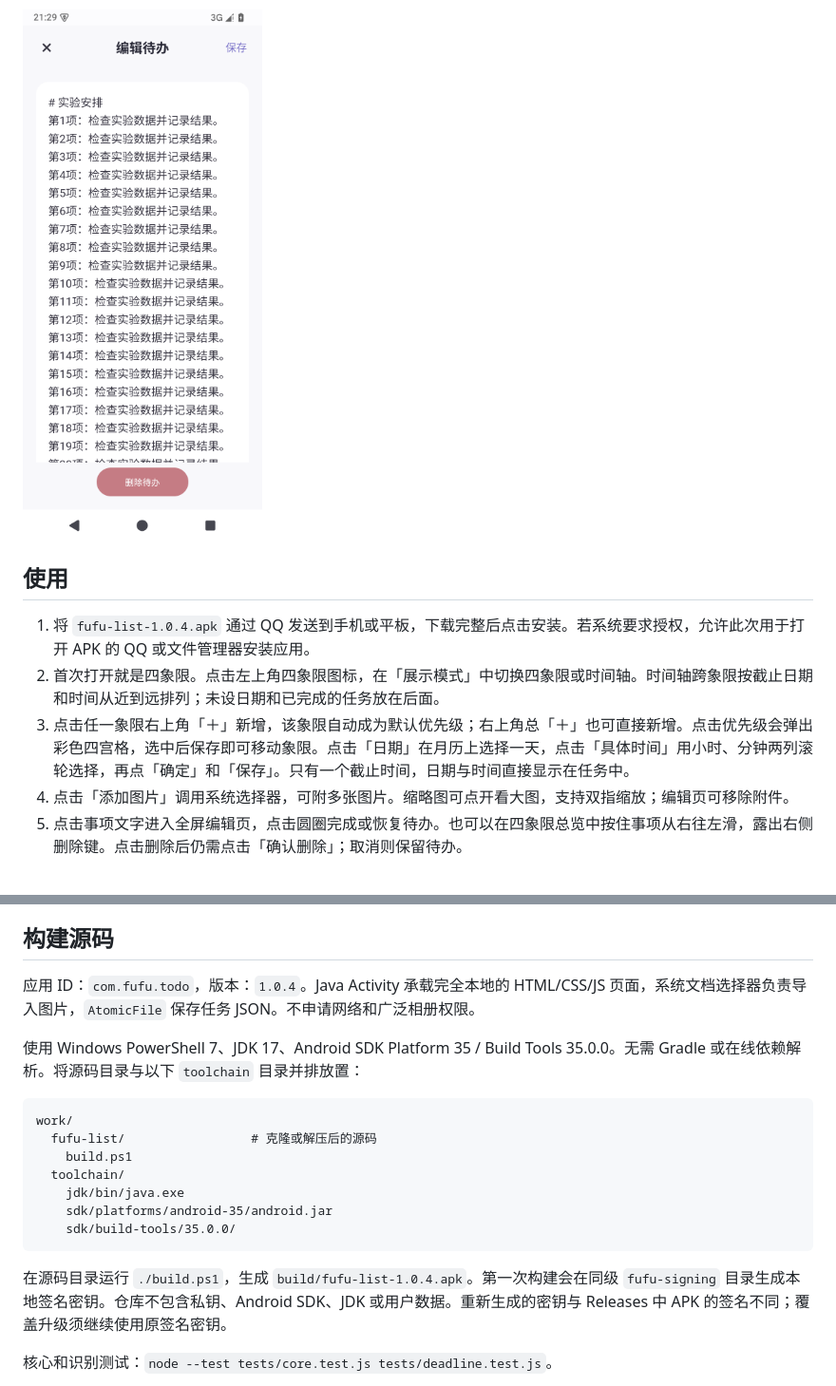
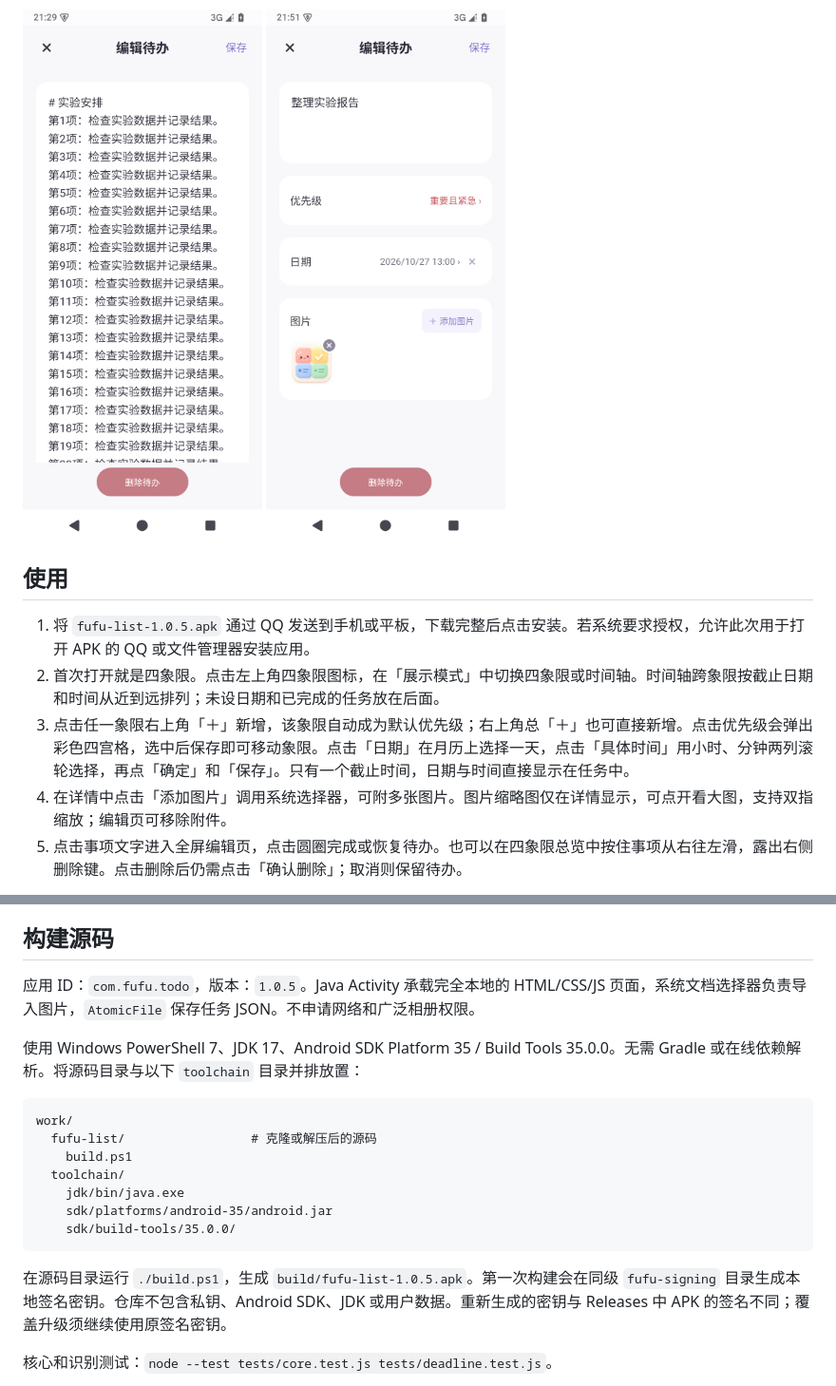
Before and after one commit to Tabassa/fufu-list, a Markdown page: README.md, 2 parts joined by grey strips. Shown at 95% size. GitHub-like rendering; pictures changed too: docs/photo-detail.png (added).

````diff
--- a/README.md
+++ b/README.md
@@ -25,12 +25,14 @@
 
 <img src="docs/expanded-detail.png" alt="长篇待办在详情中完整展开" width="300">
 
+<img src="docs/photo-detail.png" alt="图片附件仅在待办详情中预览" width="300">
+
 ## 使用
 
-1. 将 `fufu-list-1.0.4.apk` 通过 QQ 发送到手机或平板，下载完整后点击安装。若系统要求授权，允许此次用于打开 APK 的 QQ 或文件管理器安装应用。
+1. 将 `fufu-list-1.0.5.apk` 通过 QQ 发送到手机或平板，下载完整后点击安装。若系统要求授权，允许此次用于打开 APK 的 QQ 或文件管理器安装应用。
 2. 首次打开就是四象限。点击左上角四象限图标，在「展示模式」中切换四象限或时间轴。时间轴跨象限按截止日期和时间从近到远排列；未设日期和已完成的任务放在后面。
 3. 点击任一象限右上角「＋」新增，该象限自动成为默认优先级；右上角总「＋」也可直接新增。点击优先级会弹出彩色四宫格，选中后保存即可移动象限。点击「日期」在月历上选择一天，点击「具体时间」用小时、分钟两列滚轮选择，再点「确定」和「保存」。只有一个截止时间，日期与时间直接显示在任务中。
-4. 点击「添加图片」调用系统选择器，可附多张图片。缩略图可点开看大图，支持双指缩放；编辑页可移除附件。
+4. 在详情中点击「添加图片」调用系统选择器，可附多张图片。图片缩略图仅在详情显示，可点开看大图，支持双指缩放；编辑页可移除附件。
 5. 点击事项文字进入全屏编辑页，点击圆圈完成或恢复待办。也可以在四象限总览中按住事项从右往左滑，露出右侧删除键。点击删除后仍需点击「确认删除」；取消则保留待办。
 
 无需登录，不含广告；所有界面随安装包提供，不需要联网。任务和图片副本存放在本机应用私有目录。选入的图片会复制保存，后续移动原图不会影响已经保存的附件。
@@ -65,7 +67,7 @@
 
 ## 构建源码
 
-应用 ID：`com.fufu.todo`，版本：`1.0.4`。Java Activity 承载完全本地的 HTML/CSS/JS 页面，系统文档选择器负责导入图片，`AtomicFile` 保存任务 JSON。不申请网络和广泛相册权限。
+应用 ID：`com.fufu.todo`，版本：`1.0.5`。Java Activity 承载完全本地的 HTML/CSS/JS 页面，系统文档选择器负责导入图片，`AtomicFile` 保存任务 JSON。不申请网络和广泛相册权限。
 
 使用 Windows PowerShell 7、JDK 17、Android SDK Platform 35 / Build Tools 35.0.0。无需 Gradle 或在线依赖解析。将源码目录与以下 `toolchain` 目录并排放置：
 
@@ -79,7 +81,7 @@ work/
     sdk/build-tools/35.0.0/
 ```
 
-在源码目录运行 `./build.ps1`，生成 `build/fufu-list-1.0.4.apk`。第一次构建会在同级 `fufu-signing` 目录生成本地签名密钥。仓库不包含私钥、Android SDK、JDK 或用户数据。重新生成的密钥与 Releases 中 APK 的签名不同；覆盖升级须继续使用原签名密钥。
+在源码目录运行 `./build.ps1`，生成 `build/fufu-list-1.0.5.apk`。第一次构建会在同级 `fufu-signing` 目录生成本地签名密钥。仓库不包含私钥、Android SDK、JDK 或用户数据。重新生成的密钥与 Releases 中 APK 的签名不同；覆盖升级须继续使用原签名密钥。
 
 核心和识别测试：`node --test tests/core.test.js tests/deadline.test.js`。
 
````
Also changed, not shown: other parts of README.md (+4 -4 lines), VALIDATION.md (+8 -0 lines), docs/preview.png, docs/timeline.png, 8 other files.
